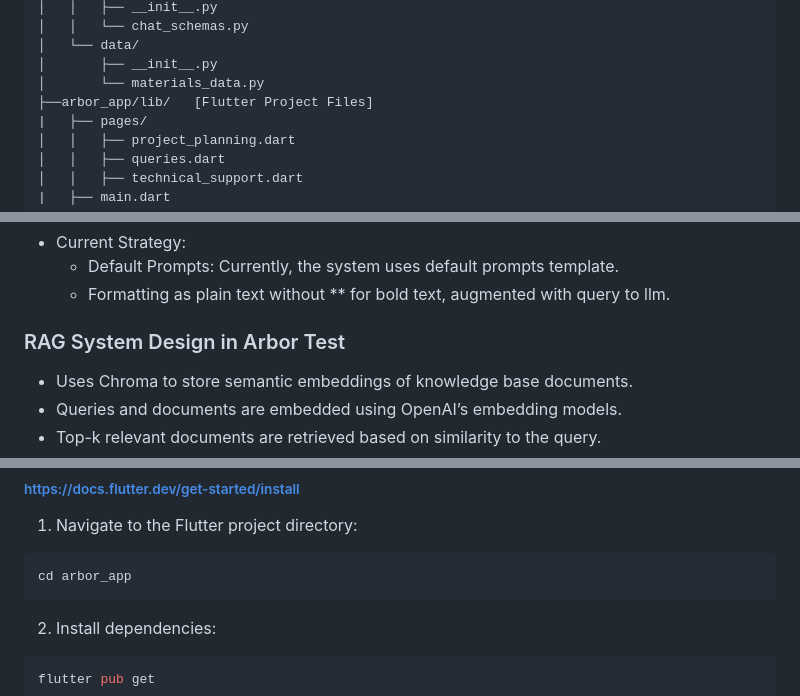
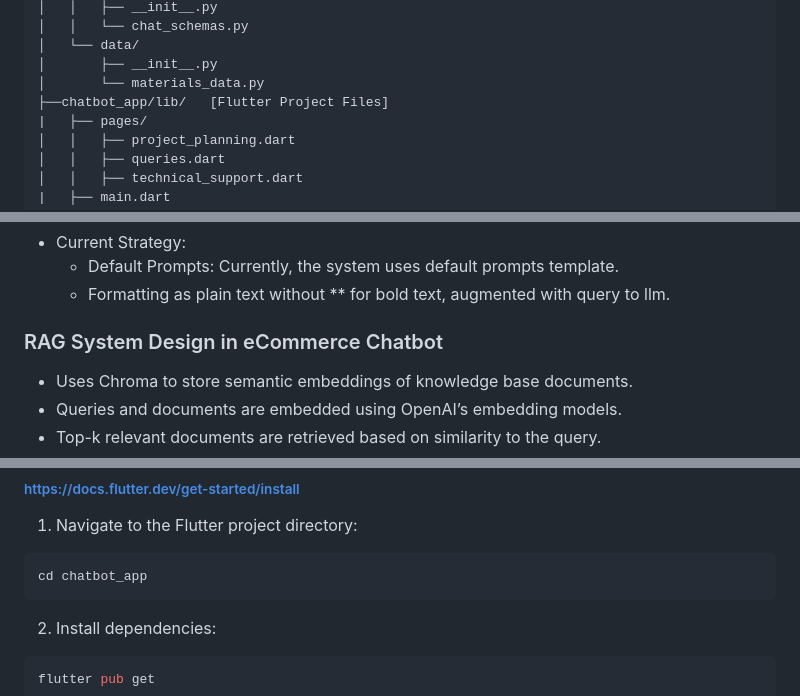
Before and after one commit to surbhitCodes/ecomm_chatbot, a Markdown page: README.md, 3 parts joined by grey strips. GitHub-like rendering.

````diff
--- a/README.md
+++ b/README.md
@@ -45,7 +45,7 @@ arbor-test/
 │   └── data/
 │       ├── __init__.py
 │       └── materials_data.py
-├──arbor_app/lib/   [Flutter Project Files]
+├──chatbot_app/lib/   [Flutter Project Files]
 |   ├── pages/
 │   │   ├── project_planning.dart
 │   │   ├── queries.dart
@@ -107,7 +107,7 @@ The Construction Materials Assistant is designed to provide users with technical
     - Default Prompts: Currently, the system uses default prompts template.
     - Formatting as plain text without ** for bold text, augmented with query to llm.
 
-### RAG System Design in Arbor Test
+### RAG System Design in eCommerce Chatbot
 
 - Uses Chroma to store semantic embeddings of knowledge base documents.
 - Queries and documents are embedded using OpenAI’s embedding models.
@@ -179,7 +179,7 @@ uvicorn main:app --reload
 1. Navigate to the Flutter project directory:
 
 ```bash
-cd arbor_app
+cd chatbot_app
 ```
 
 2. Install dependencies:
````
Also changed, not shown: other parts of README.md (+7 -7 lines).
